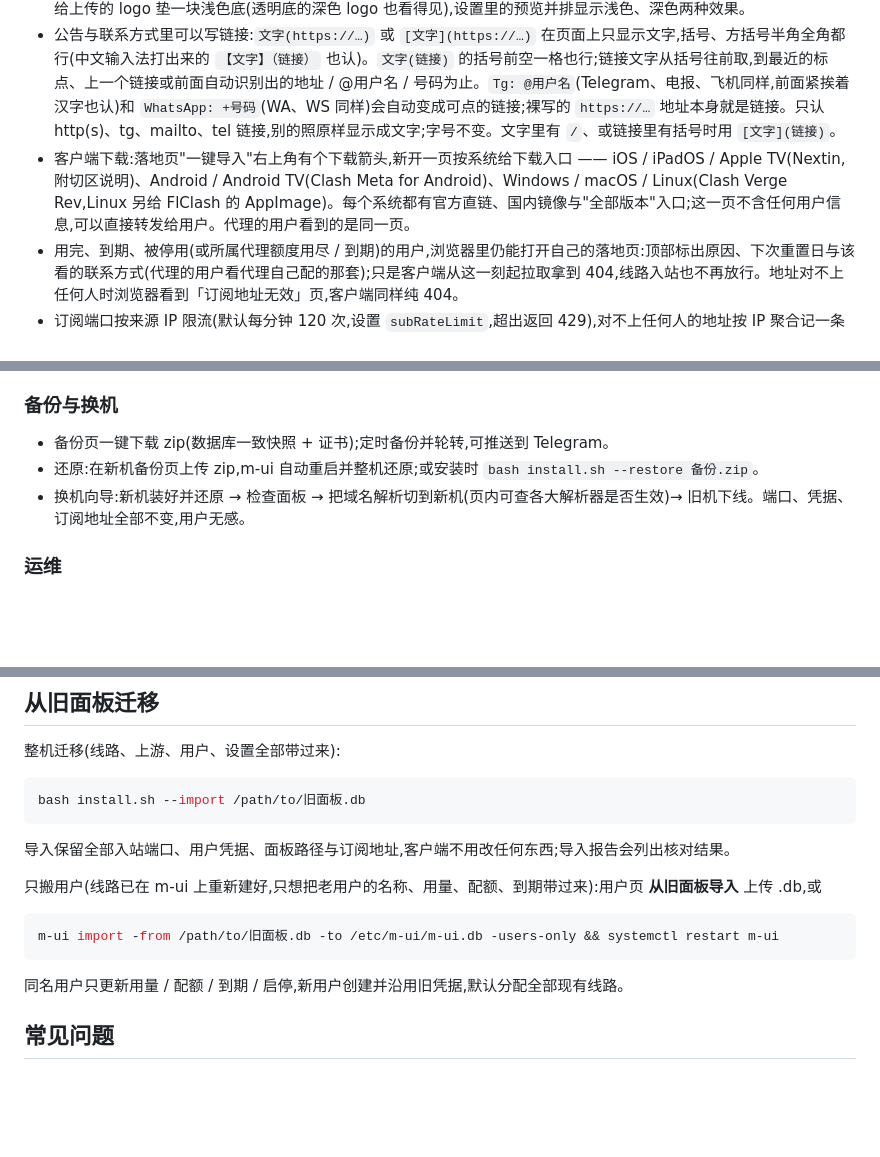
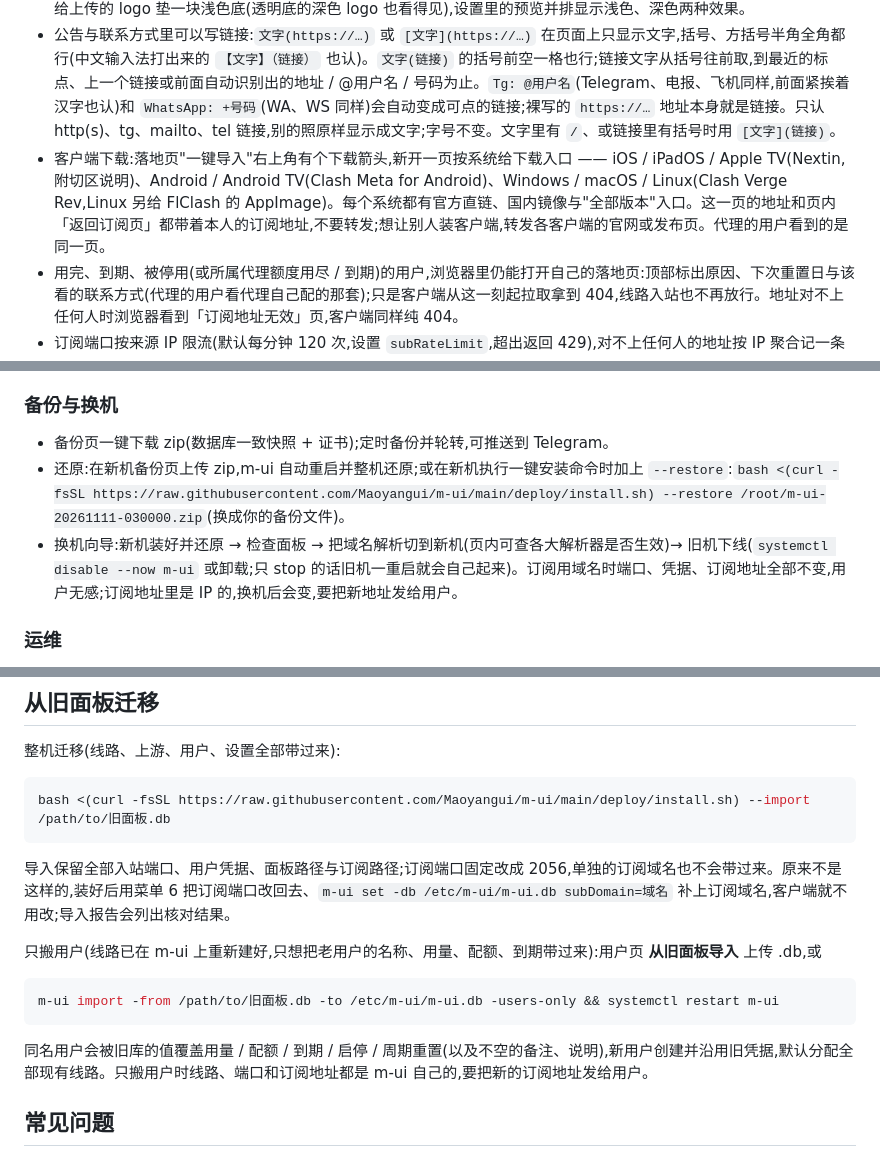
Before and after one commit to Maoyangui/m-ui, a Markdown page: README.md, 3 parts joined by grey strips. Drawn GitHub-style; blank space fills up the shorter version.

````diff
--- a/README.md
+++ b/README.md
@@ -294,7 +294,7 @@ m-ui            # 菜单选 10 "更新到最新版"
 - 浏览器打开链接显示落地页:用量、到期、各客户端一键导入、二维码、自定义 logo、公告与客服信息。
 - 落地页 logo:设置 → 订阅页 上传(代理在自己面板的 账号 → 订阅页 传自己的),上传即生效;PNG、JPEG、GIF、WebP、SVG 都行,浏览器先缩到 480×160 以内并转成 PNG(不超过 64 KB)再传,服务端只收 PNG / JPEG / GIF。代理没传用主面板的,都没传用内置 logo;也用作浏览器标签图标,随快照同步到副机、跟着备份走。落地页跟随访客的深色模式,深色时给上传的 logo 垫一块浅色底(透明底的深色 logo 也看得见),设置里的预览并排显示浅色、深色两种效果。
 - 公告与联系方式里可以写链接:`文字(https://…)` 或 `[文字](https://…)` 在页面上只显示文字,括号、方括号半角全角都行(中文输入法打出来的 `【文字】（链接）` 也认)。`文字(链接)` 的括号前空一格也行;链接文字从括号往前取,到最近的标点、上一个链接或前面自动识别出的地址 / @用户名 / 号码为止。`Tg: @用户名`(Telegram、电报、飞机同样,前面紧挨着汉字也认)和 `WhatsApp: +号码`(WA、WS 同样)会自动变成可点的链接;裸写的 `https://…` 地址本身就是链接。只认 http(s)、tg、mailto、tel 链接,别的照原样显示成文字;字号不变。文字里有 `/`、或链接里有括号时用 `[文字](链接)`。
-- 客户端下载:落地页"一键导入"右上角有个下载箭头,新开一页按系统给下载入口 —— iOS / iPadOS / Apple TV(Nextin,附切区说明)、Android / Android TV(Clash Meta for Android)、Windows / macOS / Linux(Clash Verge Rev,Linux 另给 FlClash 的 AppImage)。每个系统都有官方直链、国内镜像与"全部版本"入口;这一页不含任何用户信息,可以直接转发给用户。代理的用户看到的是同一页。
+- 客户端下载:落地页"一键导入"右上角有个下载箭头,新开一页按系统给下载入口 —— iOS / iPadOS / Apple TV(Nextin,附切区说明)、Android / Android TV(Clash Meta for Android)、Windows / macOS / Linux(Clash Verge Rev,Linux 另给 FlClash 的 AppImage)。每个系统都有官方直链、国内镜像与"全部版本"入口。这一页的地址和页内「返回订阅页」都带着本人的订阅地址,不要转发;想让别人装客户端,转发各客户端的官网或发布页。代理的用户看到的是同一页。
 - 用完、到期、被停用(或所属代理额度用尽 / 到期)的用户,浏览器里仍能打开自己的落地页:顶部标出原因、下次重置日与该看的联系方式(代理的用户看代理自己配的那套);只是客户端从这一刻起拉取拿到 404,线路入站也不再放行。地址对不上任何人时浏览器看到「订阅地址无效」页,客户端同样纯 404。
 - 订阅端口按来源 IP 限流(默认每分钟 120 次,设置 `subRateLimit`,超出返回 429),对不上任何人的地址按 IP 聚合记一条访问日志,扫描器刷不爆日志表。
 - 临时共享:用户可在落地页生成一条随机地址临时给别人用,每人一条。共享地址给的是同一批节点但**另一套凭据**,在数据面挂在本人名下——流量、设备数、限速、到期都算本人;取消(或重新生成)会立即撤下这套凭据并断开连接,借用者已经拉走的节点也随之失效。共享地址用浏览器打开也是一张落地页(精简版:临时共享标识、选购、公告、一键导入、订阅地址、节点,不含本人的用量、到期与账户信息),客户端拉到的仍是订阅。设置 → 订阅页 可整体关闭。
@@ -345,8 +345,8 @@ m-ui            # 菜单选 10 "更新到最新版"
 ### 备份与换机
 
 - 备份页一键下载 zip(数据库一致快照 + 证书);定时备份并轮转,可推送到 Telegram。
-- 还原:在新机备份页上传 zip,m-ui 自动重启并整机还原;或安装时 `bash install.sh --restore 备份.zip`。
-- 换机向导:新机装好并还原 → 检查面板 → 把域名解析切到新机(页内可查各大解析器是否生效)→ 旧机下线。端口、凭据、订阅地址全部不变,用户无感。
+- 还原:在新机备份页上传 zip,m-ui 自动重启并整机还原;或在新机执行一键安装命令时加上 `--restore`:`bash <(curl -fsSL https://raw.githubusercontent.com/Maoyangui/m-ui/main/deploy/install.sh) --restore /root/m-ui-20261111-030000.zip`(换成你的备份文件)。
+- 换机向导:新机装好并还原 → 检查面板 → 把域名解析切到新机(页内可查各大解析器是否生效)→ 旧机下线(`systemctl disable --now m-ui` 或卸载;只 stop 的话旧机一重启就会自己起来)。订阅用域名时端口、凭据、订阅地址全部不变,用户无感;订阅地址里是 IP 的,换机后会变,要把新地址发给用户。
 
 ### 运维
 
@@ -416,10 +416,10 @@ m-ui version
 整机迁移(线路、上游、用户、设置全部带过来):
 
 ```bash
-bash install.sh --import /path/to/旧面板.db
+bash <(curl -fsSL https://raw.githubusercontent.com/Maoyangui/m-ui/main/deploy/install.sh) --import /path/to/旧面板.db
 ```
 
-导入保留全部入站端口、用户凭据、面板路径与订阅地址,客户端不用改任何东西;导入报告会列出核对结果。
+导入保留全部入站端口、用户凭据、面板路径与订阅路径;订阅端口固定改成 2056,单独的订阅域名也不会带过来。原来不是这样的,装好后用菜单 6 把订阅端口改回去、`m-ui set -db /etc/m-ui/m-ui.db subDomain=域名` 补上订阅域名,客户端就不用改;导入报告会列出核对结果。
 
 只搬用户(线路已在 m-ui 上重新建好,只想把老用户的名称、用量、配额、到期带过来):用户页 **从旧面板导入** 上传 .db,或
 
@@ -427,7 +427,7 @@ bash install.sh --import /path/to/旧面板.db
 m-ui import -from /path/to/旧面板.db -to /etc/m-ui/m-ui.db -users-only && systemctl restart m-ui
 ```
 
-同名用户只更新用量 / 配额 / 到期 / 启停,新用户创建并沿用旧凭据,默认分配全部现有线路。
+同名用户会被旧库的值覆盖用量 / 配额 / 到期 / 启停 / 周期重置(以及不空的备注、说明),新用户创建并沿用旧凭据,默认分配全部现有线路。只搬用户时线路、端口和订阅地址都是 m-ui 自己的,要把新的订阅地址发给用户。
 
 ## 常见问题
 
````
Also changed, not shown: other parts of README.md (+1 -1 lines), README.en.md (+7 -7 lines).
